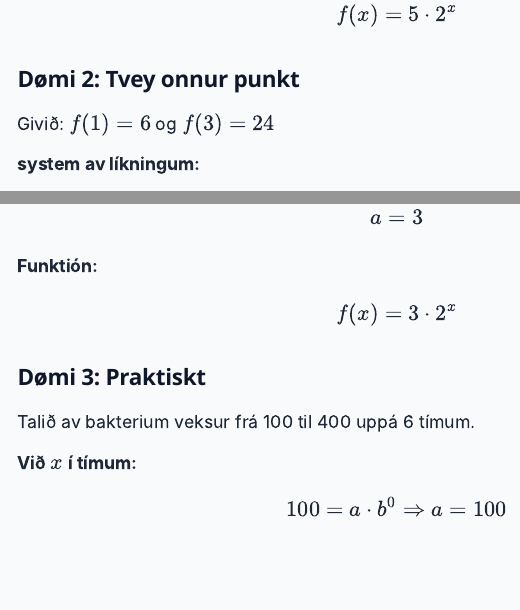
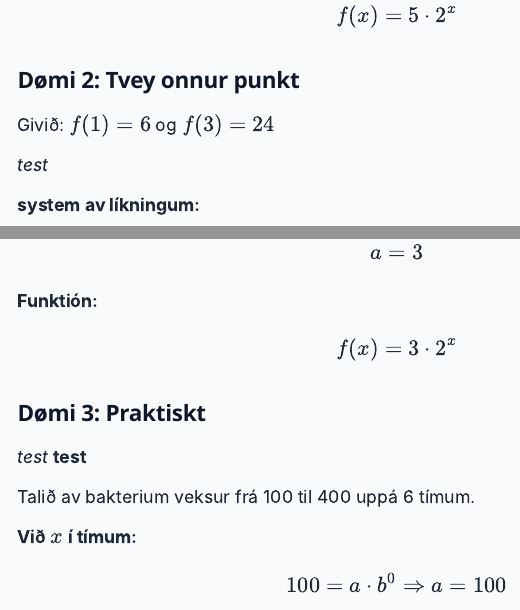
Before and after one commit to tannstori/Quarto_2.0, a Quarto document (years/1.g/funktionir/eksponentiellar_funktion_finn_ab_domi.qmd): the page in a window 1100 px wide, from 740 px down before the commit and from 860 px down after it, so that both start at the same text, and a second part further down, joined at a grey line. Rendered offline with R 4.5, knitr and Pandoc in place of Quarto, with nearby package versions; menus at the side of the page are left out.

Commit message:
showcase

```diff
--- a/years/1.g/funktionir/eksponentiellar_funktion_finn_ab_domi.qmd
+++ b/years/1.g/funktionir/eksponentiellar_funktion_finn_ab_domi.qmd
@@ -42,6 +43,8 @@ $$
 
 Givið: $f(1) = 6$ og $f(3) = 24$
 
+*test*
+
 **system av líkningum:**
 $$
 6 = a \cdot b^1
@@ -78,6 +81,9 @@ f(x) = 3 \cdot 2^x
 $$
 
 ### Dømi 3: Praktiskt
+
+*test*
+**test**
 
 Talið av bakterium veksur frá 100 til 400 uppá 6 tímum.
 
```
Also changed, not shown: docs/search.json, years/1.g/funktionir/eksponentiellar_funktion_finn_ab_domi.qmd (1 more changed lines), 2 other files.
